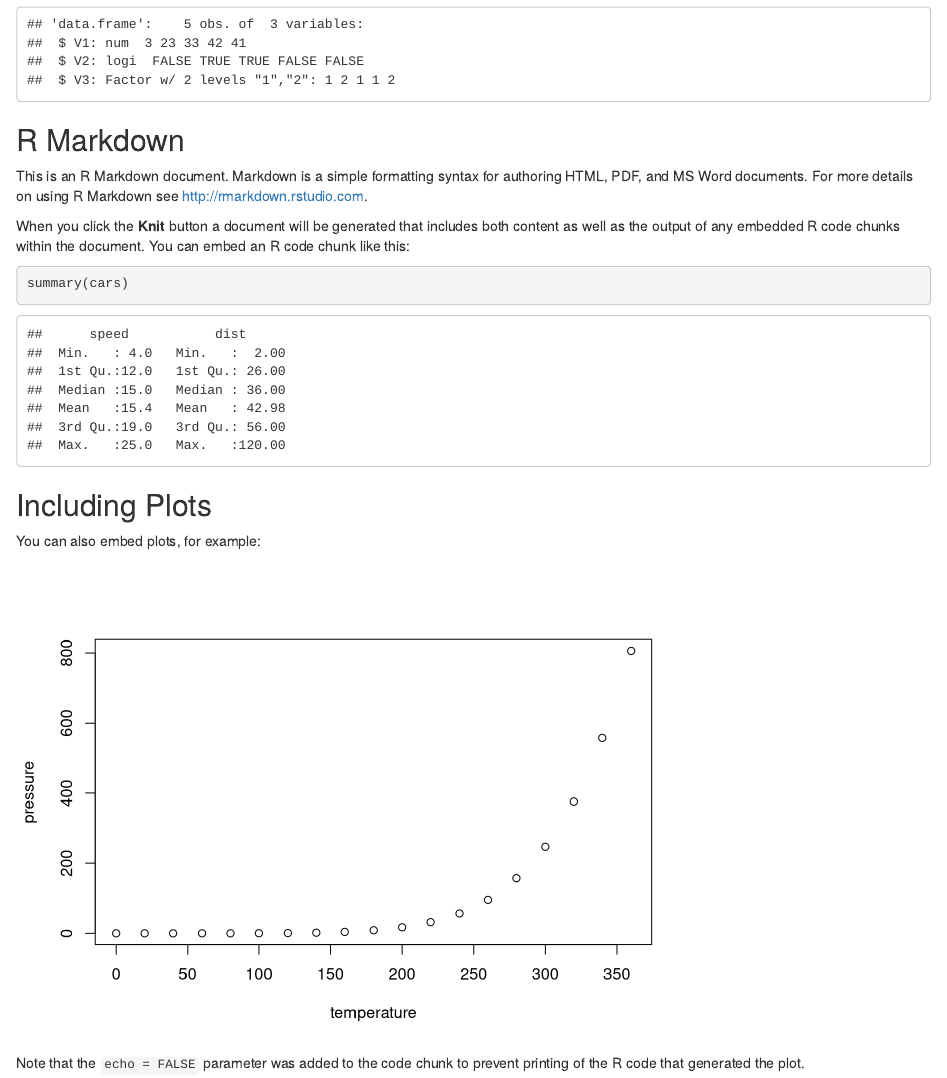
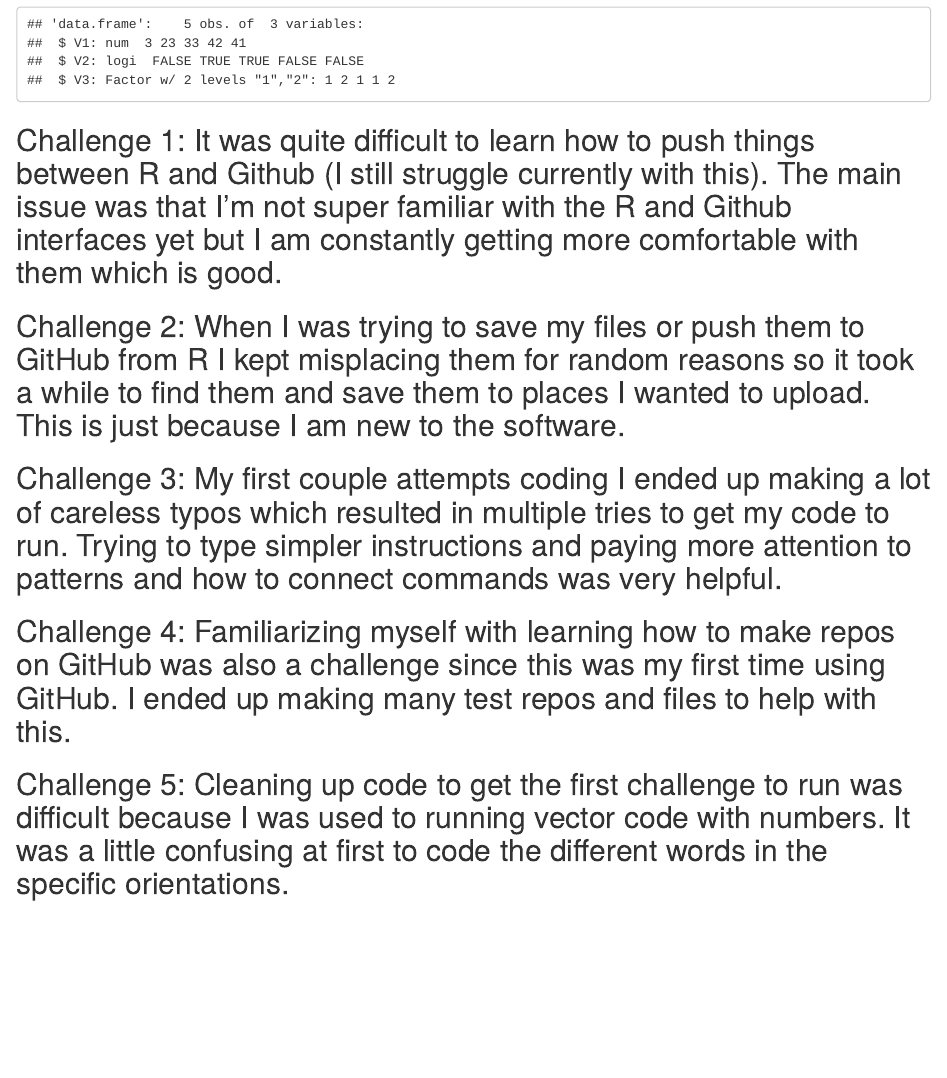
Before and after one commit to cyung25/AN588-Homework1-cyung25, an R Markdown document (cyung25_OriginalHomeworkCode01.Rmd): the page in a window 1100 px wide, from 2110 px down. Rendered offline with R 4.5, knitr and Pandoc, with nearby package versions.

Commit message:
Add files via upload

````diff
--- a/cyung25_OriginalHomeworkCode01.Rmd
+++ b/cyung25_OriginalHomeworkCode01.Rmd
@@ -94,23 +94,12 @@
 df [[3]] <- as.factor(df[[3]])
 str(df)
 ```
+## Challenge 1: It was quite difficult to learn how to push things between R and Github (I still struggle currently with this). The main issue was that I'm not super familiar with the R and Github interfaces yet but I am constantly getting more comfortable with them which is good.
 
-## R Markdown
+## Challenge 2: When I was trying to save my files or push them to GitHub from R I kept misplacing them for random reasons so it took a while to find them and save them to places I wanted to upload. This is just because I am new to the software.
 
-This is an R Markdown document. Markdown is a simple formatting syntax for authoring HTML, PDF, and MS Word documents. For more details on using R Markdown see <http://rmarkdown.rstudio.com>.
+## Challenge 3: My first couple attempts coding I ended up making a lot of careless typos which resulted in multiple tries to get my code to run. Trying to type simpler instructions and paying more attention to patterns and how to connect commands was very helpful.
 
-When you click the **Knit** button a document will be generated that includes both content as well as the output of any embedded R code chunks within the document. You can embed an R code chunk like this:
+## Challenge 4: Familiarizing myself with learning how to make repos on GitHub was also a challenge since this was my first time using GitHub. I ended up making many test repos and files to help with this.
 
-```{r cars}
-summary(cars)
-```
-
-## Including Plots
-
-You can also embed plots, for example:
-
-```{r pressure, echo=FALSE}
-plot(pressure)
-```
-
-Note that the `echo = FALSE` parameter was added to the code chunk to prevent printing of the R code that generated the plot.
+## Challenge 5: Cleaning up code to get the first challenge to run was difficult because I was used to running vector code with numbers. It was a little confusing at first to code the different words in the specific orientations.
````
